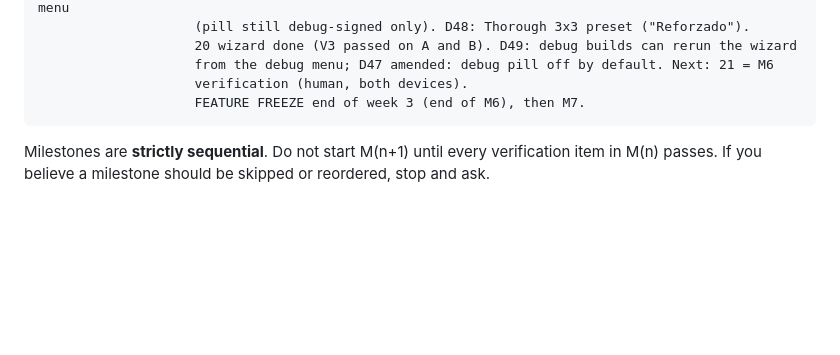
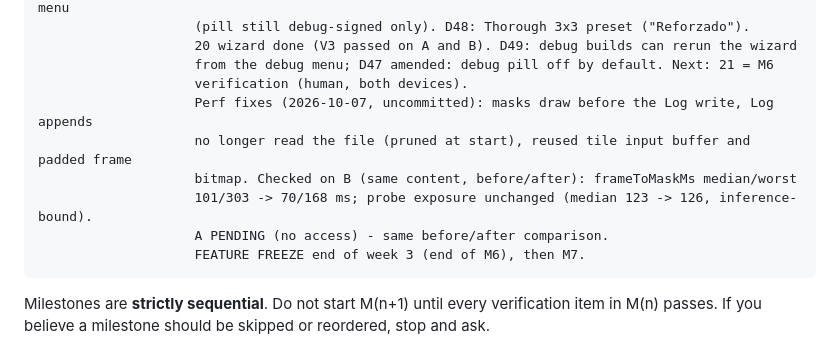
Before and after one commit to CamiloParraS/Sophiel, a Markdown page: CLAUDE.md, the part around the change. GitHub-like rendering; blank space fills up the shorter version.

Commit message:
docs: current state after the frame-path perf fixes (B checked, A pending)

````diff
--- a/CLAUDE.md
+++ b/CLAUDE.md
@@ -30,6 +30,11 @@ NEXT:               M6 Parent app, map at .scratch/m6-parent-app/map.md (decisio
                     20 wizard done (V3 passed on A and B). D49: debug builds can rerun the wizard
                     from the debug menu; D47 amended: debug pill off by default. Next: 21 = M6
                     verification (human, both devices).
+                    Perf fixes (2026-10-07, uncommitted): masks draw before the Log write, Log appends
+                    no longer read the file (pruned at start), reused tile input buffer and padded frame
+                    bitmap. Checked on B (same content, before/after): frameToMaskMs median/worst
+                    101/303 -> 70/168 ms; probe exposure unchanged (median 123 -> 126, inference-bound).
+                    A PENDING (no access) - same before/after comparison.
                     FEATURE FREEZE end of week 3 (end of M6), then M7.
 ```
 
````
